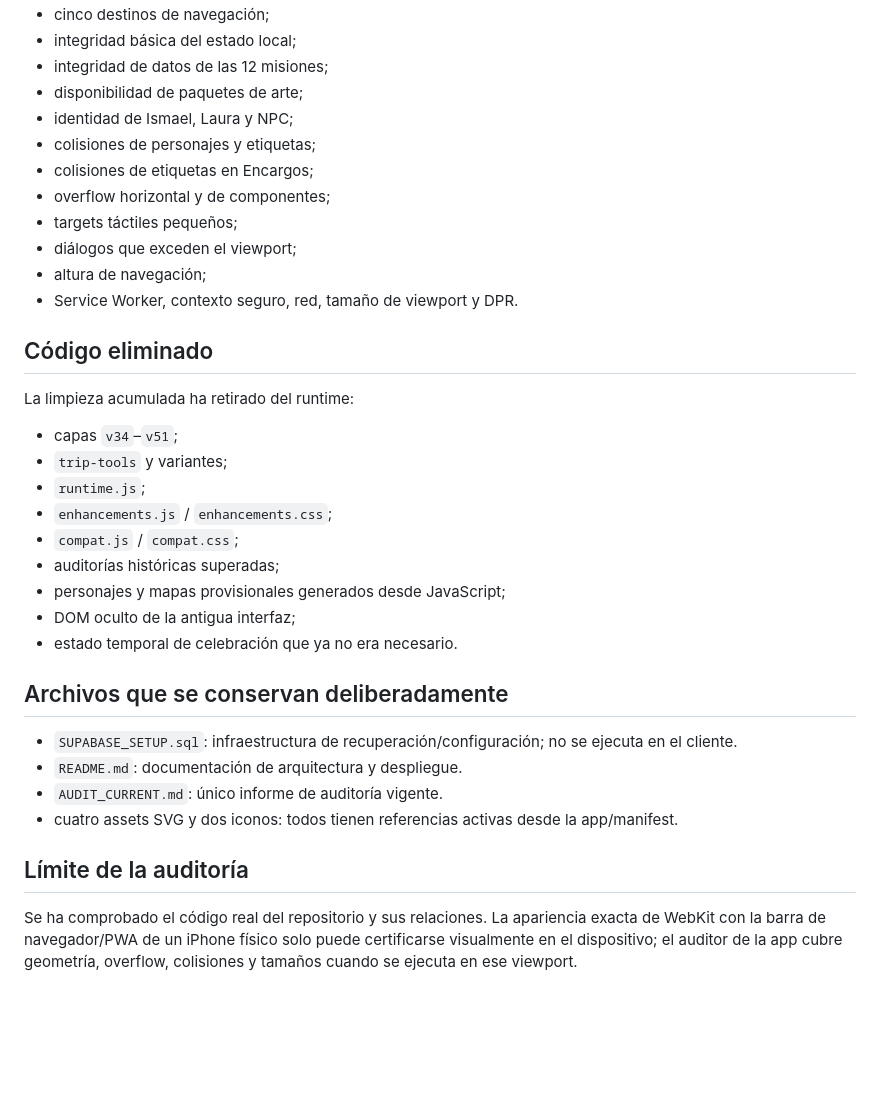
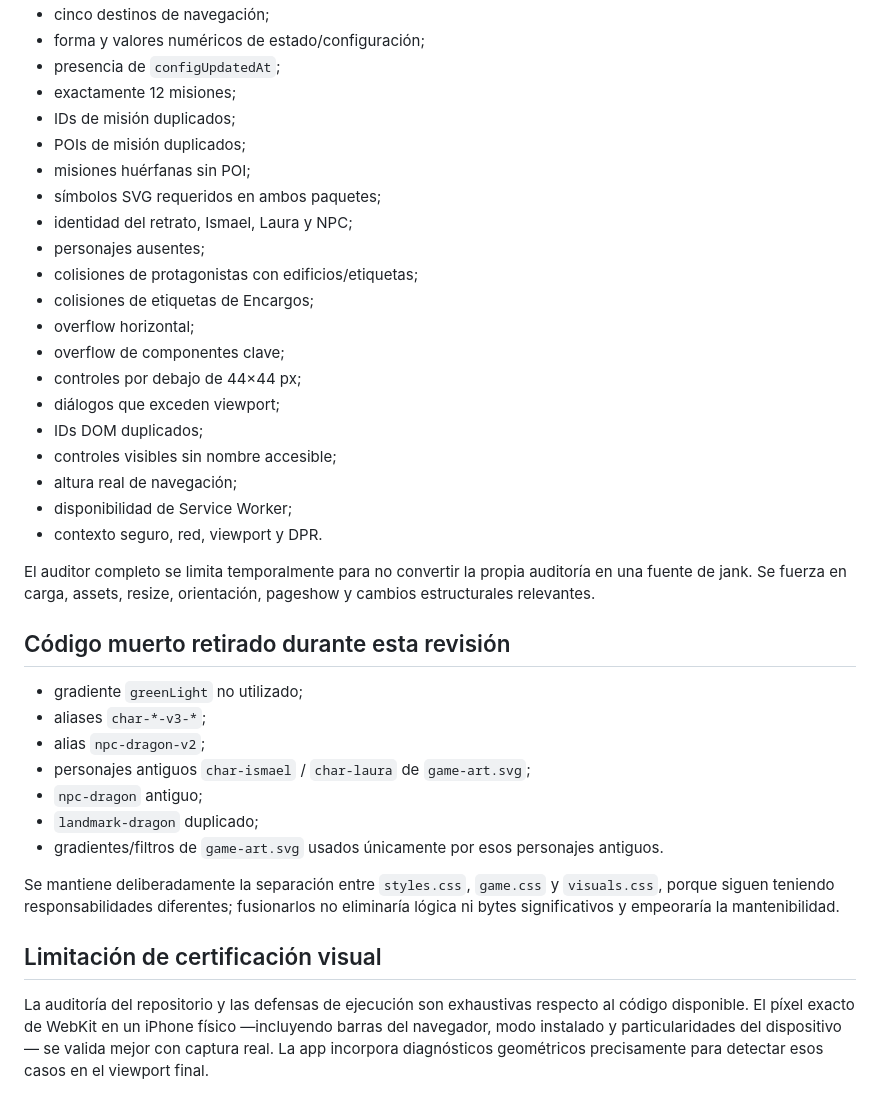
Before and after one commit to ismaelalvaradocontacto-del/krakow-pocket, a Markdown page: Krakow_Pocket_iOS_PRO_AUTO_FIX2/Krakow_Pocket_iOS_PRO_AUTO_FIX2/AUDIT_CURRENT.md, the part around one of its changes. Rendered like a GitHub page; blank space fills up the shorter version.

```diff
--- a/Krakow_Pocket_iOS_PRO_AUTO_FIX2/Krakow_Pocket_iOS_PRO_AUTO_FIX2/AUDIT_CURRENT.md
+++ b/Krakow_Pocket_iOS_PRO_AUTO_FIX2/Krakow_Pocket_iOS_PRO_AUTO_FIX2/AUDIT_CURRENT.md
@@ -97,33 +160,37 @@ Se mantiene deliberadamente la separación `styles.css` / `game.css` / `visuals.
 - cinco destinos de navegación;
-- integridad básica del estado local;
-- integridad de datos de las 12 misiones;
-- disponibilidad de paquetes de arte;
-- identidad de Ismael, Laura y NPC;
-- colisiones de personajes y etiquetas;
-- colisiones de etiquetas en Encargos;
-- overflow horizontal y de componentes;
-- targets táctiles pequeños;
-- diálogos que exceden el viewport;
-- altura de navegación;
-- Service Worker, contexto seguro, red, tamaño de viewport y DPR.
+- forma y valores numéricos de estado/configuración;
+- presencia de `configUpdatedAt`;
+- exactamente 12 misiones;
+- IDs de misión duplicados;
+- POIs de misión duplicados;
+- misiones huérfanas sin POI;
+- símbolos SVG requeridos en ambos paquetes;
+- identidad del retrato, Ismael, Laura y NPC;
+- personajes ausentes;
+- colisiones de protagonistas con edificios/etiquetas;
+- colisiones de etiquetas de Encargos;
+- overflow horizontal;
+- overflow de componentes clave;
+- controles por debajo de 44×44 px;
+- diálogos que exceden viewport;
+- IDs DOM duplicados;
+- controles visibles sin nombre accesible;
+- altura real de navegación;
+- disponibilidad de Service Worker;
+- contexto seguro, red, viewport y DPR.
 
-## Código eliminado
-La limpieza acumulada ha retirado del runtime:
-- capas `v34`–`v51`;
-- `trip-tools` y variantes;
-- `runtime.js`;
-- `enhancements.js` / `enhancements.css`;
-- `compat.js` / `compat.css`;
-- auditorías históricas superadas;
-- personajes y mapas provisionales generados desde JavaScript;
-- DOM oculto de la antigua interfaz;
-- estado temporal de celebración que ya no era necesario.
+El auditor completo se limita temporalmente para no convertir la propia auditoría en una fuente de jank. Se fuerza en carga, assets, resize, orientación, pageshow y cambios estructurales relevantes.
 
-## Archivos que se conservan deliberadamente
-- `SUPABASE_SETUP.sql`: infraestructura de recuperación/configuración; no se ejecuta en el cliente.
-- `README.md`: documentación de arquitectura y despliegue.
-- `AUDIT_CURRENT.md`: único informe de auditoría vigente.
-- cuatro assets SVG y dos iconos: todos tienen referencias activas desde la app/manifest.
+## Código muerto retirado durante esta revisión
+- gradiente `greenLight` no utilizado;
+- aliases `char-*-v3-*`;
+- alias `npc-dragon-v2`;
+- personajes antiguos `char-ismael` / `char-laura` de `game-art.svg`;
+- `npc-dragon` antiguo;
+- `landmark-dragon` duplicado;
+- gradientes/filtros de `game-art.svg` usados únicamente por esos personajes antiguos.
 
-## Límite de la auditoría
-Se ha comprobado el código real del repositorio y sus relaciones. La apariencia exacta de WebKit con la barra de navegador/PWA de un iPhone físico solo puede certificarse visualmente en el dispositivo; el auditor de la app cubre geometría, overflow, colisiones y tamaños cuando se ejecuta en ese viewport.
+Se mantiene deliberadamente la separación entre `styles.css`, `game.css` y `visuals.css`, porque siguen teniendo responsabilidades diferentes; fusionarlos no eliminaría lógica ni bytes significativos y empeoraría la mantenibilidad.
+
+## Limitación de certificación visual
+La auditoría del repositorio y las defensas de ejecución son exhaustivas respecto al código disponible. El píxel exacto de WebKit en un iPhone físico —incluyendo barras del navegador, modo instalado y particularidades del dispositivo— se valida mejor con captura real. La app incorpora diagnósticos geométricos precisamente para detectar esos casos en el viewport final.
```
Also changed, not shown: other parts of Krakow_Pocket_iOS_PRO_AUTO_FIX2/Krakow_Pocket_iOS_PRO_AUTO_FIX2/AUDIT_CURRENT.md (+129 -66 lines).
